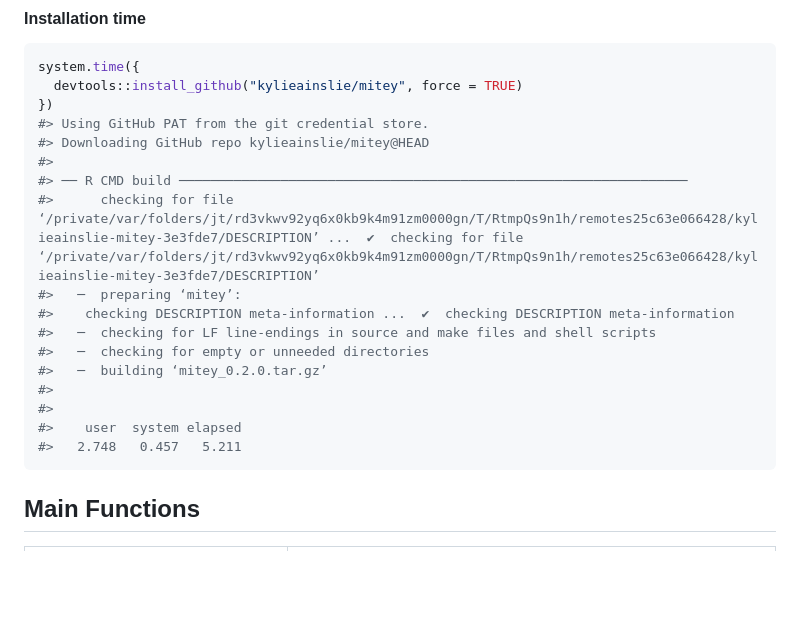
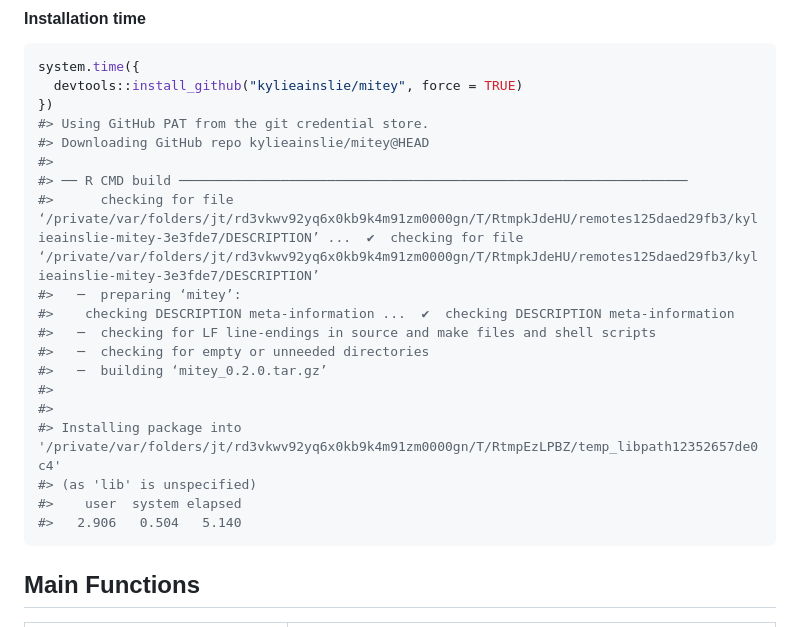
Before and after one commit to kylieainslie/mitey, a Markdown page: README.md, the part around the change printed below. Drawn GitHub-style; blank space fills up the shorter version.

````diff
--- a/README.md
+++ b/README.md
@@ -60,7 +57,7 @@ system.time({
 #> Downloading GitHub repo kylieainslie/mitey@HEAD
 #>
 #> ── R CMD build ─────────────────────────────────────────────────────────────────
-#>      checking for file ‘/private/var/folders/jt/rd3vkwv92yq6x0kb9k4m91zm0000gn/T/RtmpQs9n1h/remotes25c63e066428/kylieainslie-mitey-3e3fde7/DESCRIPTION’ ...  ✔  checking for file ‘/private/var/folders/jt/rd3vkwv92yq6x0kb9k4m91zm0000gn/T/RtmpQs9n1h/remotes25c63e066428/kylieainslie-mitey-3e3fde7/DESCRIPTION’
+#>      checking for file ‘/private/var/folders/jt/rd3vkwv92yq6x0kb9k4m91zm0000gn/T/RtmpkJdeHU/remotes125daed29fb3/kylieainslie-mitey-3e3fde7/DESCRIPTION’ ...  ✔  checking for file ‘/private/var/folders/jt/rd3vkwv92yq6x0kb9k4m91zm0000gn/T/RtmpkJdeHU/remotes125daed29fb3/kylieainslie-mitey-3e3fde7/DESCRIPTION’
 #>   ─  preparing ‘mitey’:
 #>    checking DESCRIPTION meta-information ...  ✔  checking DESCRIPTION meta-information
 #>   ─  checking for LF line-endings in source and make files and shell scripts
@@ -68,8 +65,10 @@ system.time({
 #>   ─  building ‘mitey_0.2.0.tar.gz’
 #>
 #>
+#> Installing package into '/private/var/folders/jt/rd3vkwv92yq6x0kb9k4m91zm0000gn/T/RtmpEzLPBZ/temp_libpath12352657de0c4'
+#> (as 'lib' is unspecified)
 #>    user  system elapsed
-#>   2.748   0.457   5.211
+#>   2.906   0.504   5.140
 ```
 
 ## Main Functions
````
Also changed, not shown: other parts of README.md (+5 -8 lines), man/figures/logo.png (added), 1 other file.
